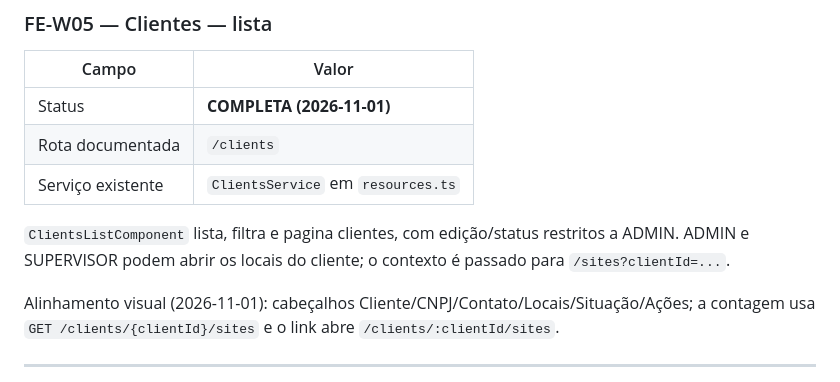
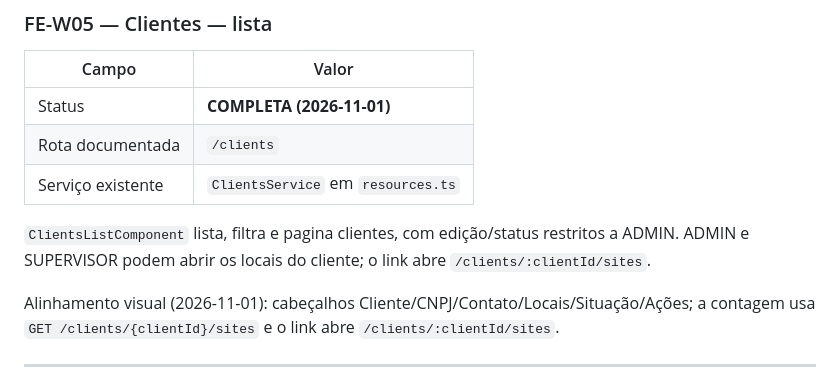
Before and after one commit to AndreLucas0/fieldops-project, a Markdown page: project-state/pending-web.md, the part around the change. Rendered like a GitHub page.

```diff
--- a/project-state/pending-web.md
+++ b/project-state/pending-web.md
@@ -104,7 +104,7 @@ Ressalva: sem shell, navegação para outras telas é impossível sem digitar UR
 | Rota documentada | `/clients` |
 | Serviço existente | `ClientsService` em `resources.ts` |
 
-`ClientsListComponent` lista, filtra e pagina clientes, com edição/status restritos a ADMIN. ADMIN e SUPERVISOR podem abrir os locais do cliente; o contexto é passado para `/sites?clientId=...`.
+`ClientsListComponent` lista, filtra e pagina clientes, com edição/status restritos a ADMIN. ADMIN e SUPERVISOR podem abrir os locais do cliente; o link abre `/clients/:clientId/sites`.
 
 Alinhamento visual (2026-11-01): cabeçalhos Cliente/CNPJ/Contato/Locais/Situação/Ações; a contagem usa `GET /clients/{clientId}/sites` e o link abre `/clients/:clientId/sites`.
 
```
Also changed, not shown: project-state/progress.md (+12 -0 lines).
